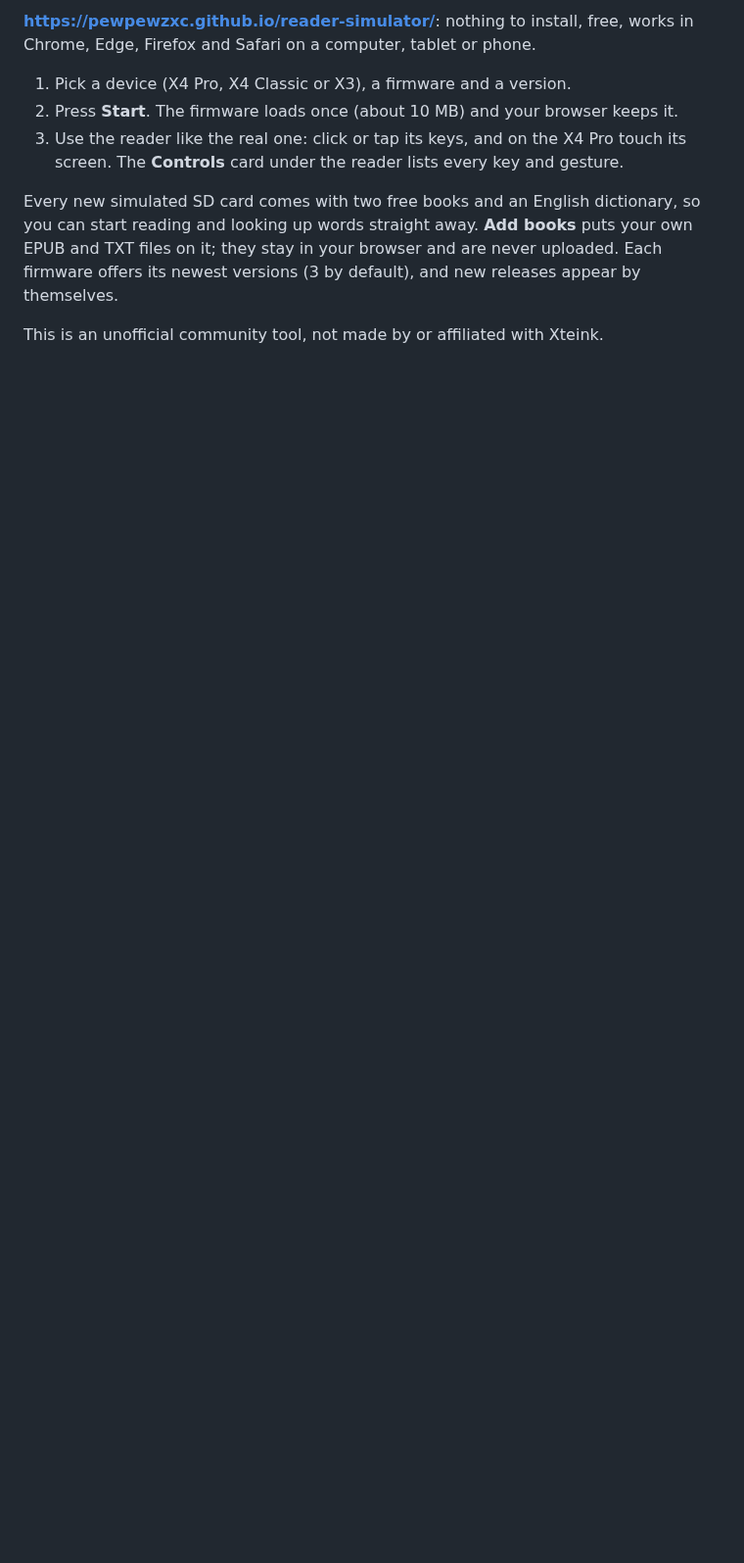
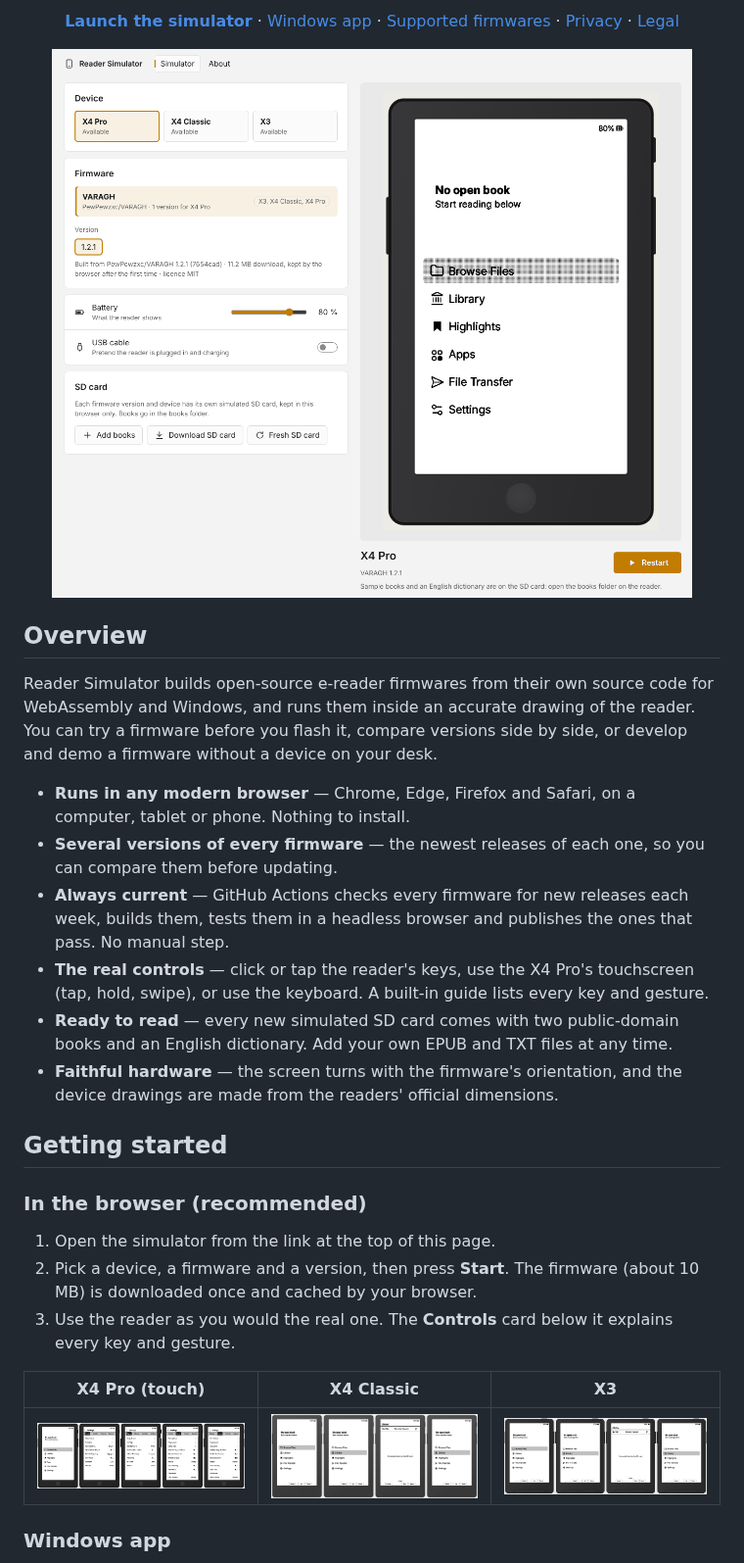
Before and after one commit to PewPewzxc/reader-simulator, a Markdown page: README.md, the part around one of its changes. Shown at 98% size. Rendered like a GitHub page; pictures changed too: docs/web-simulator.png (added); blank space fills up the shorter version.

```diff
--- a/README.md
+++ b/README.md
@@ -6,14 +11,39 @@ Try e-reader firmwares for the Xteink X3, X4 Classic and X4 Pro without the read
 
-**https://pewpewzxc.github.io/reader-simulator/**: nothing to install, free, works in Chrome, Edge, Firefox and
-Safari on a computer, tablet or phone.
+[**Launch the simulator**](https://pewpewzxc.github.io/reader-simulator/) · [Windows app](#windows-app) · [Supported firmwares](#supported-firmwares) · [Privacy](#privacy) · [Legal](#legal)
 
-1. Pick a device (X4 Pro, X4 Classic or X3), a firmware and a version.
-2. Press **Start**. The firmware loads once (about 10 MB) and your browser keeps it.
-3. Use the reader like the real one: click or tap its keys, and on the X4 Pro touch its screen.
-   The **Controls** card under the reader lists every key and gesture.
+<img src="docs/web-simulator.png" alt="The web simulator running VARAGH on an X4 Pro" width="760">
 
-Every new simulated SD card comes with two free books and an English dictionary, so you can start reading and
-looking up words straight away. **Add books** puts your own EPUB and TXT files on it; they stay in your browser and
-are never uploaded. Each firmware offers its newest versions (3 by default), and new releases appear by themselves.
+</div>
 
-This is an unofficial community tool, not made by or affiliated with Xteink.
+## Overview
+
+Reader Simulator builds open-source e-reader firmwares from their own source code for WebAssembly and Windows,
+and runs them inside an accurate drawing of the reader. You can try a firmware before you flash it, compare
+versions side by side, or develop and demo a firmware without a device on your desk.
+
+- **Runs in any modern browser** — Chrome, Edge, Firefox and Safari, on a computer, tablet or phone. Nothing to install.
+- **Several versions of every firmware** — the newest releases of each one, so you can compare them before updating.
+- **Always current** — GitHub Actions checks every firmware for new releases each week, builds them, tests them in a
+  headless browser and publishes the ones that pass. No manual step.
+- **The real controls** — click or tap the reader's keys, use the X4 Pro's touchscreen (tap, hold, swipe), or use
+  the keyboard. A built-in guide lists every key and gesture.
+- **Ready to read** — every new simulated SD card comes with two public-domain books and an English dictionary.
+  Add your own EPUB and TXT files at any time.
+- **Faithful hardware** — the screen turns with the firmware's orientation, and the device drawings are made from
+  the readers' official dimensions.
+
+## Getting started
+
+### In the browser (recommended)
+
+1. Open the simulator from the link at the top of this page.
+2. Pick a device, a firmware and a version, then press **Start**. The firmware (about 10 MB) is downloaded once
+   and cached by your browser.
+3. Use the reader as you would the real one. The **Controls** card below it explains every key and gesture.
+
+| X4 Pro (touch) | X4 Classic | X3 |
+| :---: | :---: | :---: |
+| <img src="docs/live-x4-pro-touch-down-key.png" alt="X4 Pro" width="230"> | <img src="docs/live-x4-classic-down-ok-back.png" alt="X4 Classic" width="230"> | <img src="docs/live-x3-down-ok-back.png" alt="X3" width="230"> |
+
+### Windows app
+
```
Also changed, not shown: other parts of README.md (+122 -51 lines), docs/app-dark.png (deleted), docs/app-light.png (deleted), docs/live-x4-pro-turned-right.png (deleted), docs/web-settings.png (deleted).
